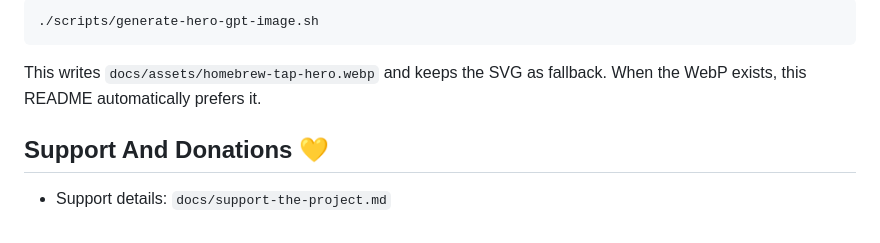
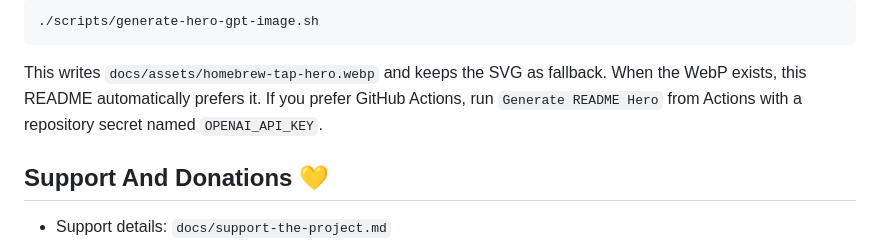
Before and after one commit to dmoliveira/homebrew-tap, a Markdown page: README.md, the part around the change. Drawn GitHub-style.

Commit message:
docs: document action-based hero generation path

```diff
--- a/README.md
+++ b/README.md
@@ -56,6 +56,8 @@ Generate a GPT Image 1.5 hero image (optional):
 
 This writes `docs/assets/homebrew-tap-hero.webp` and keeps the SVG as fallback.
 When the WebP exists, this README automatically prefers it.
+If you prefer GitHub Actions, run `Generate README Hero` from Actions with a
+repository secret named `OPENAI_API_KEY`.
 
 ## Support And Donations 💛
 
```
